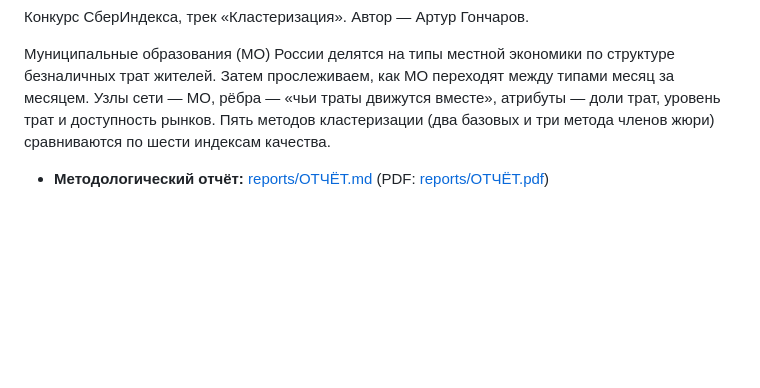
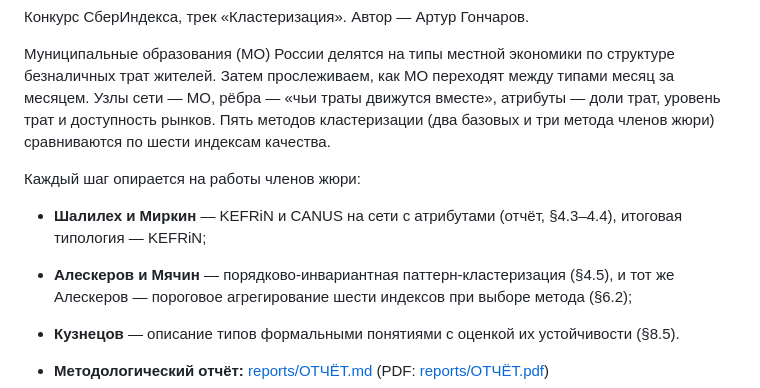
Before and after one commit to goncharovart/ekonomicheskiy-atlas, a Markdown page: README.md, the part around the change. Rendered like a GitHub page; blank space fills up the shorter version.

Commit message:
README: на чём из работ жюри стоит каждый шаг

```diff
--- a/README.md
+++ b/README.md
@@ -3,6 +3,11 @@
 Конкурс СберИндекса, трек «Кластеризация». Автор — Артур Гончаров.
 
 Муниципальные образования (МО) России делятся на типы местной экономики по структуре безналичных трат жителей. Затем прослеживаем, как МО переходят между типами месяц за месяцем. Узлы сети — МО, рёбра — «чьи траты движутся вместе», атрибуты — доли трат, уровень трат и доступность рынков. Пять методов кластеризации (два базовых и три метода членов жюри) сравниваются по шести индексам качества.
+
+Каждый шаг опирается на работы членов жюри:
+- **Шалилех и Миркин** — KEFRiN и CANUS на сети с атрибутами (отчёт, §4.3–4.4), итоговая типология — KEFRiN;
+- **Алескеров и Мячин** — порядково-инвариантная паттерн-кластеризация (§4.5), и тот же Алескеров — пороговое агрегирование шести индексов при выборе метода (§6.2);
+- **Кузнецов** — описание типов формальными понятиями с оценкой их устойчивости (§8.5).
 
 - **Методологический отчёт:** [reports/ОТЧЁТ.md](reports/ОТЧЁТ.md) (PDF: [reports/ОТЧЁТ.pdf](reports/ОТЧЁТ.pdf))
 - **Лендинг** с картой типов по месяцам, переходами и профилями: https://goncharovart.github.io/ekonomicheskiy-atlas/ (исходник [site/index.html](site/index.html) открывается и прямо из файла, без сервера; печатная версия: [site/landing.pdf](site/landing.pdf))
```
